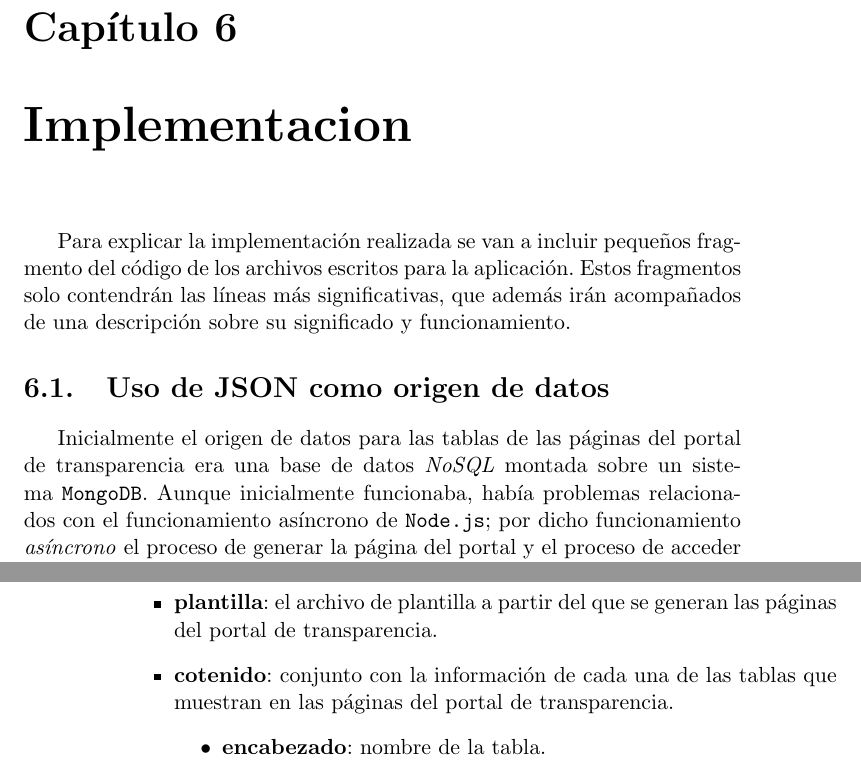
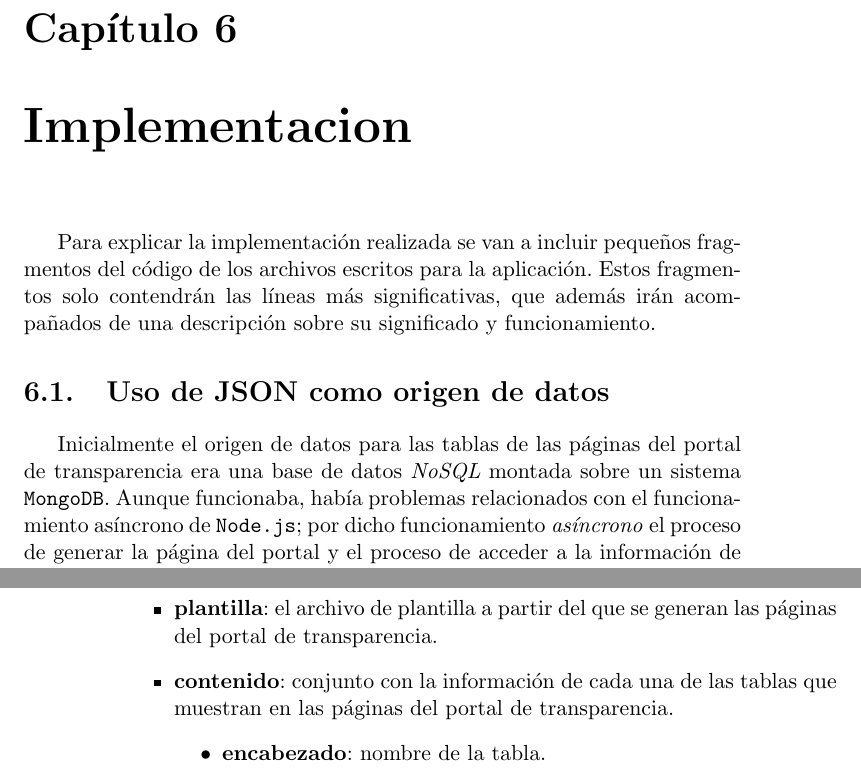
Before and after one commit to germaaan/TFG, a LaTeX book (text/proyecto.tex, which reads text/capitulos/06_Implementacion.tex): two parts of pages 61 and 62 of 93, joined at a grey line, cut so that both start at the same text. Compiled offline with pdfLaTeX.

Commit message:
Corrigiendo algunas palabras
Al final parece que no hiciste del análisis de textos porque he pillado y corregido un "cotenido" @germaaan. Sólo he corregido algunas cosas porque a veces también estaban en singular cosas que debían estar en plural, pero deberías pegarle una revisión (y comprobación ortográfica) de cabo a rabo.

```diff
--- a/text/capitulos/06_Implementacion.tex
+++ b/text/capitulos/06_Implementacion.tex
@@ -1,10 +1,14 @@
 \chapter{Implementacion}
 
-Para explicar la implementación realizada se van a incluir pequeños fragmento del código de los archivos escritos para la aplicación. Estos fragmentos solo contendrán las líneas más significativas, que además irán acompañados de una descripción sobre su significado y funcionamiento.
+Para explicar la implementación realizada se van a incluir pequeños
+fragmentos del código de los archivos escritos para la
+aplicación. Estos fragmentos solo contendrán las líneas más
+significativas, que además irán acompañados de una descripción sobre
+su significado y funcionamiento.
 
 \section{Uso de JSON como origen de datos}
 
-Inicialmente el origen de datos para las tablas de las páginas del portal de transparencia era una base de datos \textit{NoSQL} montada sobre un sistema {\tt MongoDB}. Aunque inicialmente funcionaba, había problemas relacionados con el funcionamiento asíncrono de {\tt Node.js}; por dicho funcionamiento \textit{asíncrono} el proceso de generar la página del portal y el proceso de acceder a la información de la base de datos eran independientes en su ejecución aunque dependientes en su funcionamiento, por lo que a no ser que ambos procesos estuvieran perfectamente sincronizados esto derivaría en la aparición de problemas.
+Inicialmente el origen de datos para las tablas de las páginas del portal de transparencia era una base de datos \textit{NoSQL} montada sobre un sistema {\tt MongoDB}. Aunque funcionaba, había problemas relacionados con el funcionamiento asíncrono de {\tt Node.js}; por dicho funcionamiento \textit{asíncrono} el proceso de generar la página del portal y el proceso de acceder a la información de la base de datos eran independientes en su ejecución aunque dependientes en su funcionamiento, por lo que a no ser que ambos procesos estuvieran perfectamente sincronizados esto derivaría en la aparición de problemas.
 
 \bigskip
 Como no se consiguió que se sincronizaran los \textit{callbacks} de ambos procesos eventualmente se producía uno de las situaciones cuando se intentaba cargar una página:
@@ -20,7 +24,7 @@ Después de replantear la situación, se consideró que como todos los datos iba
 \begin{itemize}
 	\item \textbf{nombre}: es la subcategoría en el portal de transparencia.
 	\item \textbf{plantilla}: el archivo de plantilla a partir del que se generan las páginas del portal de transparencia.
-	\item \textbf{cotenido}: conjunto con la información de cada una de las tablas que muestran en las páginas del portal de transparencia.
+	\item \textbf{contenido}: conjunto con la información de cada una de las tablas que muestran en las páginas del portal de transparencia.
 	\begin{itemize}
 		\item \textbf{encabezado}: nombre de la tabla.
 		\item \textbf{link}: salto a la posición de la página donde empieza la tabla.
```
